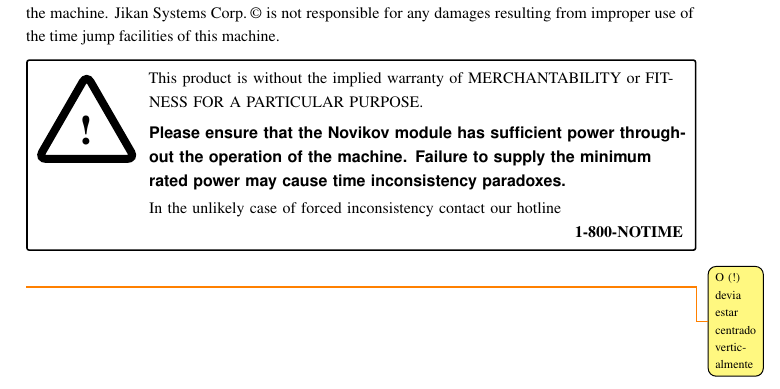
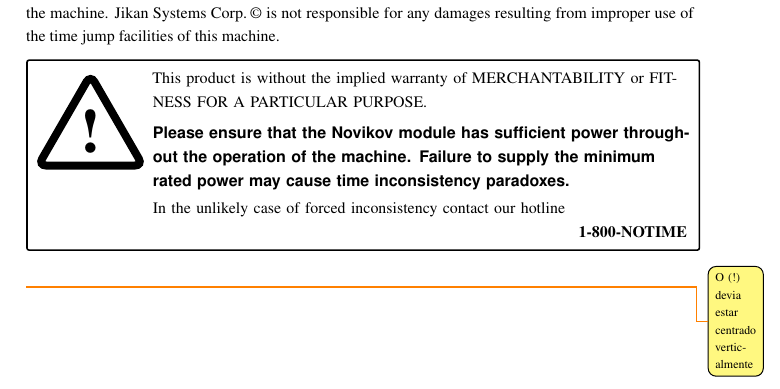
Before and after one commit to andrepd/tau800, a LaTeX book (manual/document.tex, which reads manual/tikz.tex): part of page 3 of 8, cut so that both start at the same text. Compiled offline with pdfLaTeX.

Commit message:
Fixed warning sign

```diff
--- a/manual/tikz.tex
+++ b/manual/tikz.tex
@@ -28,9 +28,8 @@
 			draw,line width=4pt,
 			rounded corners=4pt,
 			font={\Huge\bfseries},
-%			xshift=1cm,
-			minimum width=1.5cm,
-		] (sign) {!};
+			inner sep=-2pt,
+		] (sign) {\raisebox{4pt}{\scalebox{1.5}{!}}};
 
 %		\node[
 %			draw,thick,
```
